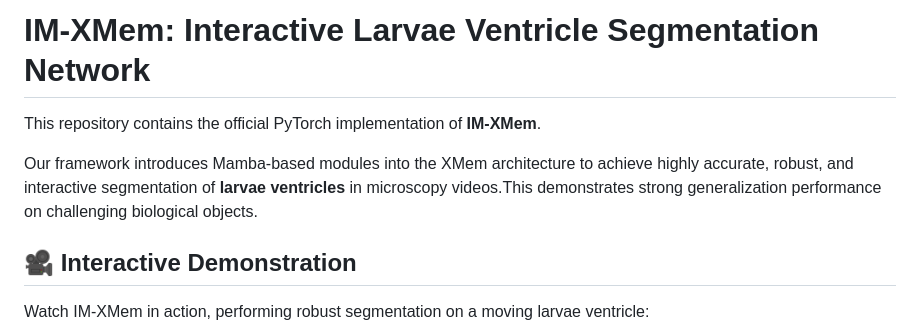
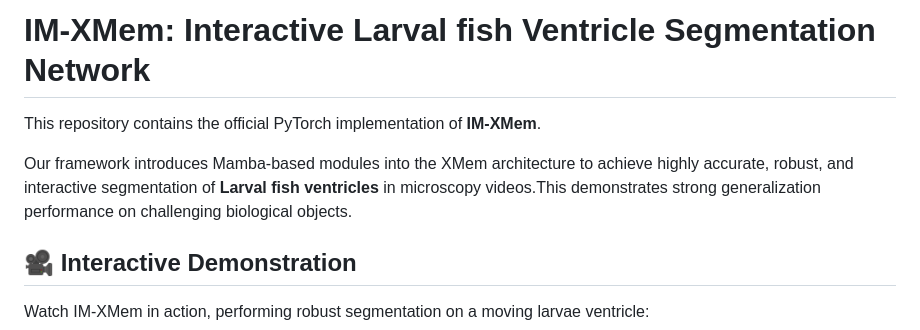
Before and after one commit to Idontpython/IM-XMem, a Markdown page: README.md, the part around the change. Drawn GitHub-style.

```diff
--- a/README.md
+++ b/README.md
@@ -1,8 +1,8 @@
-# IM-XMem: Interactive Larvae Ventricle Segmentation Network
+# IM-XMem: Interactive Larval fish Ventricle Segmentation Network
 
 This repository contains the official PyTorch implementation of **IM-XMem**.
 
-Our framework introduces Mamba-based modules into the XMem architecture to achieve highly accurate, robust, and interactive segmentation of **larvae ventricles** in microscopy videos.This demonstrates strong generalization performance on challenging biological objects.
+Our framework introduces Mamba-based modules into the XMem architecture to achieve highly accurate, robust, and interactive segmentation of **Larval fish ventricles** in microscopy videos.This demonstrates strong generalization performance on challenging biological objects.
 
 ## 🎥 Interactive Demonstration
 
```
